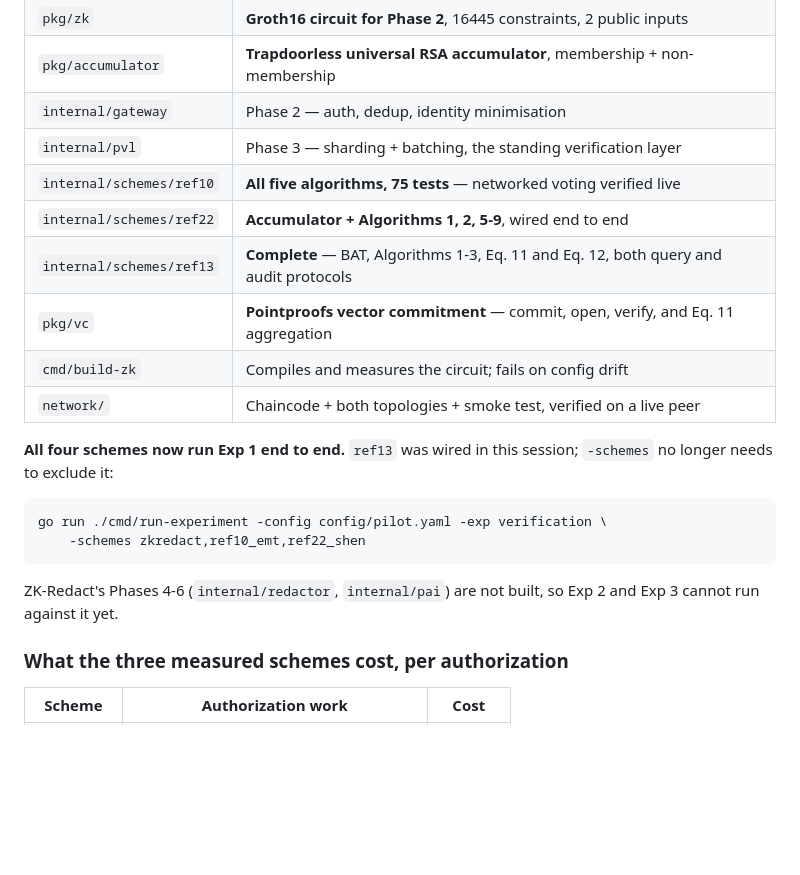
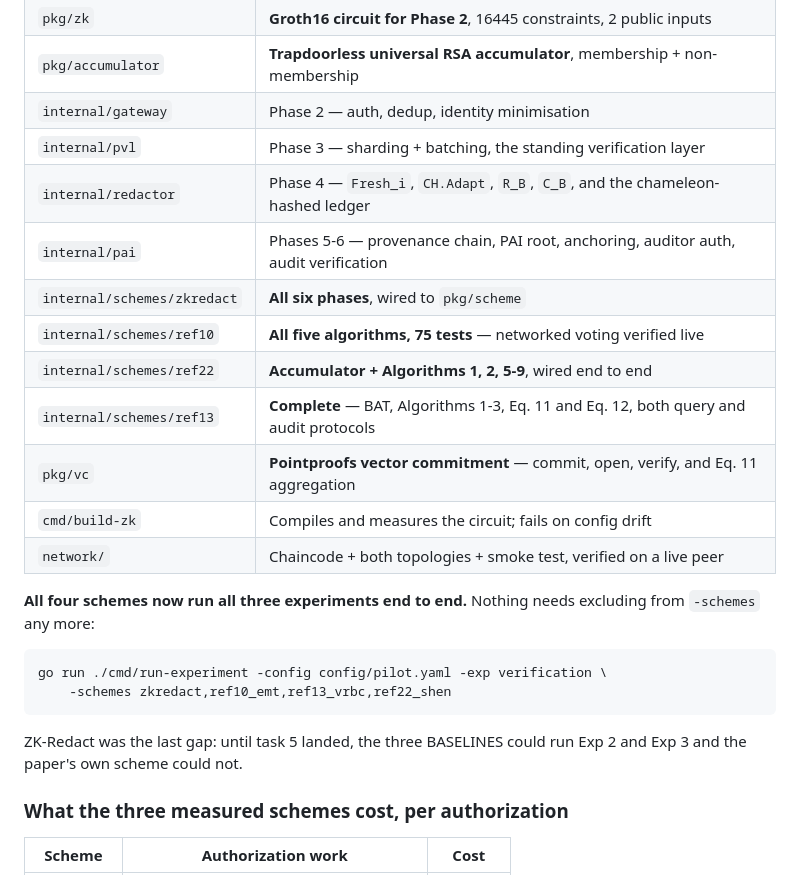
Before and after one commit to Jaoguya/ZKRedact, a Markdown page: TASK.md, the part around the change. Rendered like a GitHub page; blank space fills up the shorter version.

Commit message:
Correct three stale claims in TASK.md's Done section
The Done table listed no rows for internal/redactor, internal/pai or
internal/schemes/zkredact, and still said "ZK-Redact's Phases 4-6 are not
built, so Exp 2 and Exp 3 cannot run against it yet" — false since the
previous commit. The example invocation also still excluded ref13 from
-schemes while the sentence above it said exclusion was no longer needed.

Co-Authored-By: Claude Opus 5 <noreply@anthropic.com>

````diff
--- a/TASK.md
+++ b/TASK.md
@@ -178,6 +178,9 @@ without that declaration appearing in the capability matrix the results carry.
 | `pkg/accumulator` | **Trapdoorless universal RSA accumulator**, membership + non-membership |
 | `internal/gateway` | Phase 2 — auth, dedup, identity minimisation |
 | `internal/pvl` | Phase 3 — sharding + batching, the standing verification layer |
+| `internal/redactor` | Phase 4 — `Fresh_i`, `CH.Adapt`, `R_B`, `C_B`, and the chameleon-hashed ledger |
+| `internal/pai` | Phases 5-6 — provenance chain, PAI root, anchoring, auditor auth, audit verification |
+| `internal/schemes/zkredact` | **All six phases**, wired to `pkg/scheme` |
 | `internal/schemes/ref10` | **All five algorithms, 75 tests** — networked voting verified live |
 | `internal/schemes/ref22` | **Accumulator + Algorithms 1, 2, 5-9**, wired end to end |
 | `internal/schemes/ref13` | **Complete** — BAT, Algorithms 1-3, Eq. 11 and Eq. 12, both query and audit protocols |
@@ -185,16 +188,16 @@ without that declaration appearing in the capability matrix the results carry.
 | `cmd/build-zk` | Compiles and measures the circuit; fails on config drift |
 | `network/` | Chaincode + both topologies + smoke test, verified on a live peer |
 
-**All four schemes now run Exp 1 end to end.** `ref13` was wired in this
-session; `-schemes` no longer needs to exclude it:
+**All four schemes now run all three experiments end to end.** Nothing needs
+excluding from `-schemes` any more:
 
 ```bash
 go run ./cmd/run-experiment -config config/pilot.yaml -exp verification \
-    -schemes zkredact,ref10_emt,ref22_shen
+    -schemes zkredact,ref10_emt,ref13_vrbc,ref22_shen
 ```
 
-ZK-Redact's Phases 4-6 (`internal/redactor`, `internal/pai`) are not built, so
-Exp 2 and Exp 3 cannot run against it yet.
+ZK-Redact was the last gap: until task 5 landed, the three BASELINES could run
+Exp 2 and Exp 3 and the paper's own scheme could not.
 
 ### What the three measured schemes cost, per authorization
 
````
